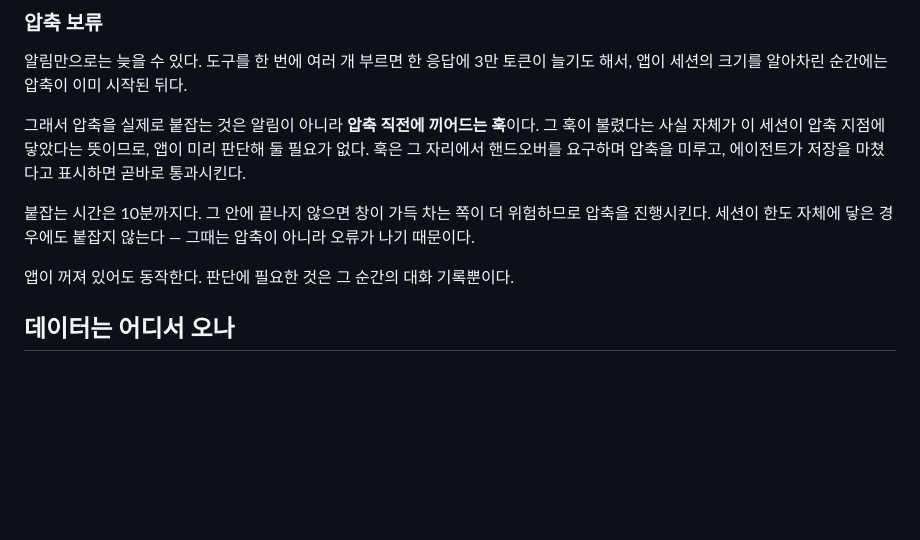
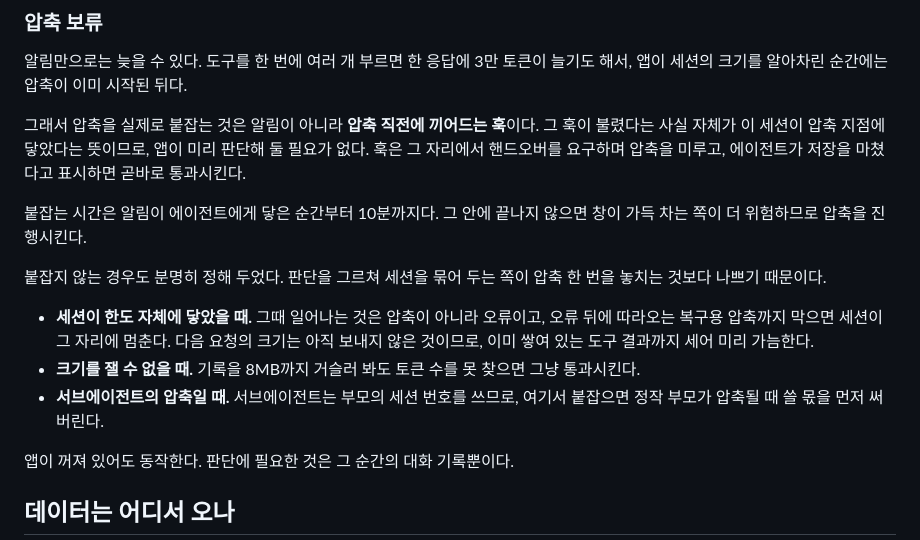
Before and after one commit to beyondworks/Usage-manager, a Markdown page: README.md, the part around the change. Drawn GitHub-style; blank space fills up the shorter version.

Commit message:
docs: state when the gate does not hold
The exceptions are the part worth writing down: they exist because getting the call
wrong and stranding a session is worse than missing one compaction.

Co-Authored-By: Claude Opus 5 <noreply@anthropic.com>

```diff
--- a/README.md
+++ b/README.md
@@ -53,7 +53,13 @@ Usage Manager는 이 둘을 한 화면에 올린다. 메뉴바 아이콘 하나,
 
 그래서 압축을 실제로 붙잡는 것은 알림이 아니라 **압축 직전에 끼어드는 훅**이다. 그 훅이 불렸다는 사실 자체가 이 세션이 압축 지점에 닿았다는 뜻이므로, 앱이 미리 판단해 둘 필요가 없다. 훅은 그 자리에서 핸드오버를 요구하며 압축을 미루고, 에이전트가 저장을 마쳤다고 표시하면 곧바로 통과시킨다.
 
-붙잡는 시간은 10분까지다. 그 안에 끝나지 않으면 창이 가득 차는 쪽이 더 위험하므로 압축을 진행시킨다. 세션이 한도 자체에 닿은 경우에도 붙잡지 않는다 — 그때는 압축이 아니라 오류가 나기 때문이다.
+붙잡는 시간은 알림이 에이전트에게 닿은 순간부터 10분까지다. 그 안에 끝나지 않으면 창이 가득 차는 쪽이 더 위험하므로 압축을 진행시킨다.
+
+붙잡지 않는 경우도 분명히 정해 두었다. 판단을 그르쳐 세션을 묶어 두는 쪽이 압축 한 번을 놓치는 것보다 나쁘기 때문이다.
+
+- **세션이 한도 자체에 닿았을 때.** 그때 일어나는 것은 압축이 아니라 오류이고, 오류 뒤에 따라오는 복구용 압축까지 막으면 세션이 그 자리에 멈춘다. 다음 요청의 크기는 아직 보내지 않은 것이므로, 이미 쌓여 있는 도구 결과까지 세어 미리 가늠한다.
+- **크기를 잴 수 없을 때.** 기록을 8MB까지 거슬러 봐도 토큰 수를 못 찾으면 그냥 통과시킨다.
+- **서브에이전트의 압축일 때.** 서브에이전트는 부모의 세션 번호를 쓰므로, 여기서 붙잡으면 정작 부모가 압축될 때 쓸 몫을 먼저 써 버린다.
 
 앱이 꺼져 있어도 동작한다. 판단에 필요한 것은 그 순간의 대화 기록뿐이다.
 
```
